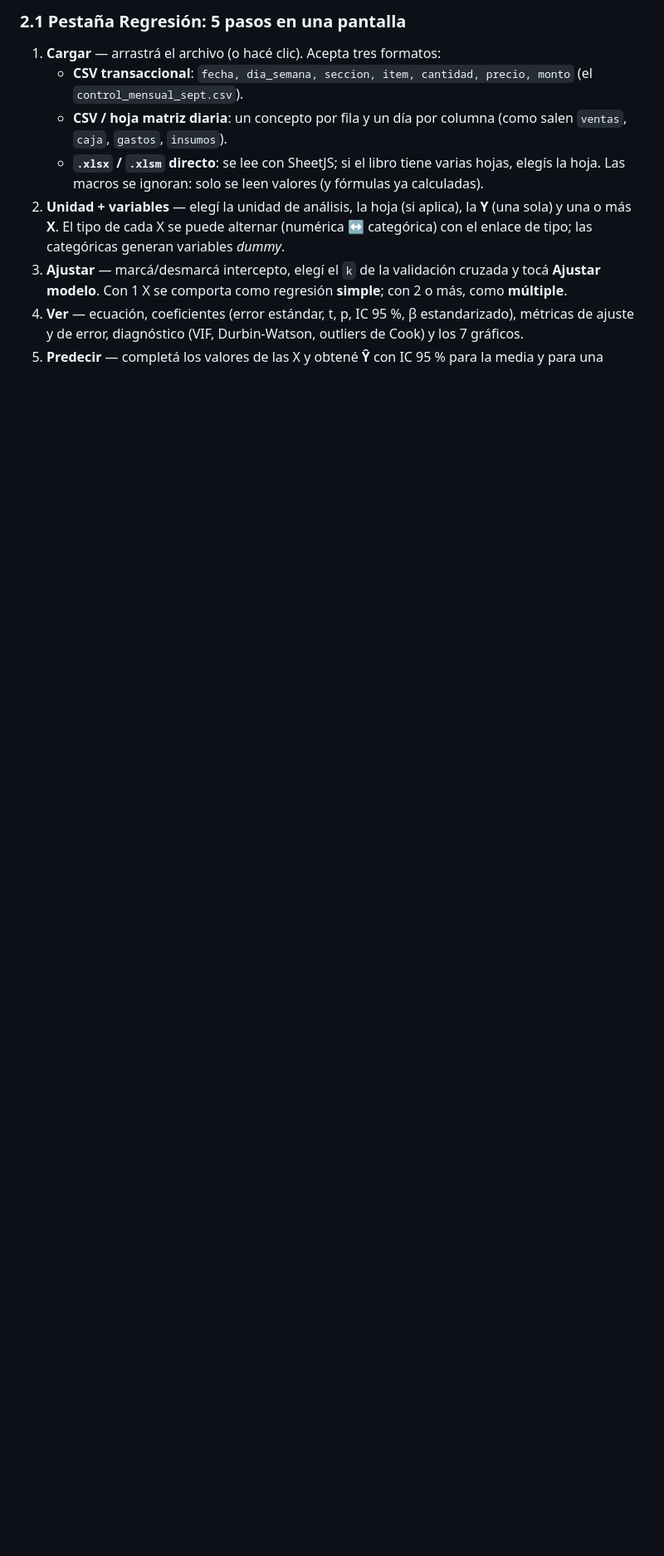
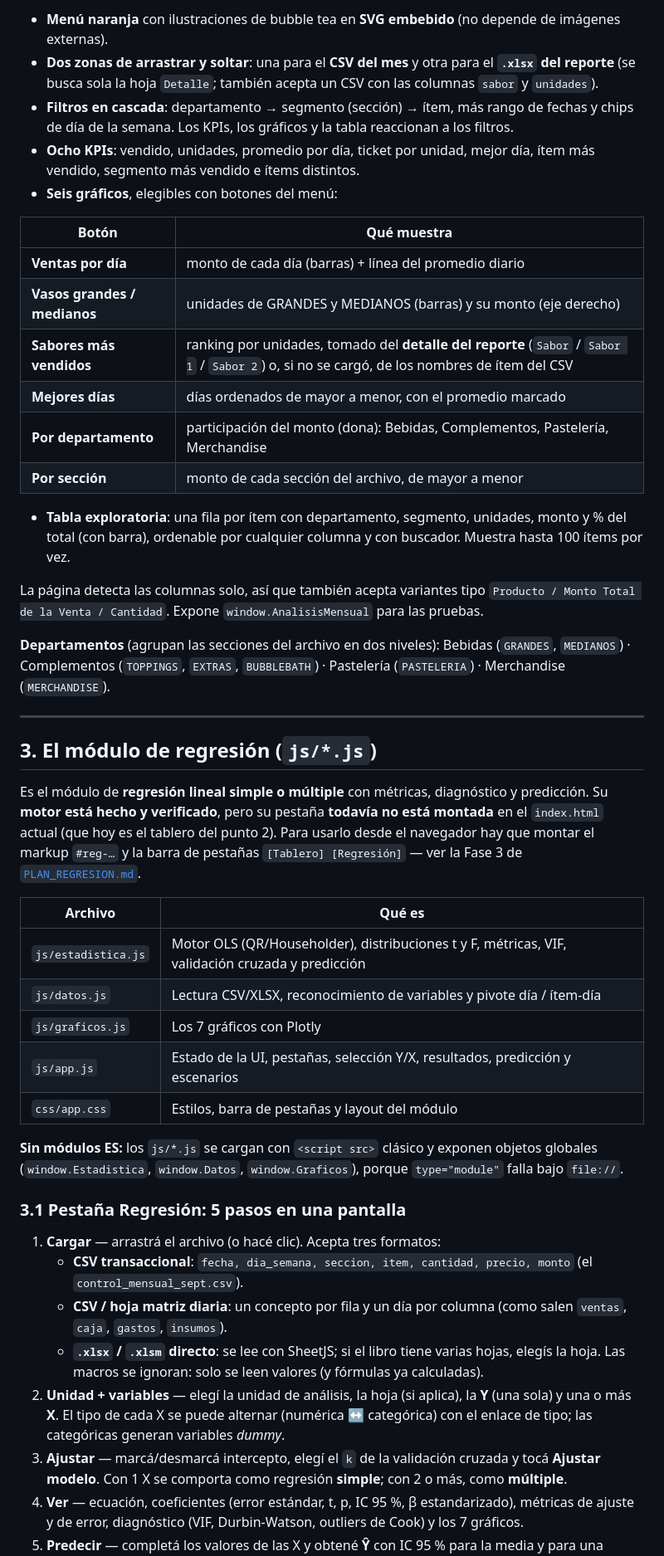
Before and after one commit to ayaladriana-coder/Proyectofinal, a Markdown page: README.md, the part around one of its changes. Shown at 83% size. Rendered like a GitHub page; blank space fills up the shorter version.

```diff
--- a/README.md
+++ b/README.md
@@ -57,5 +54,54 @@ lógica original; la de **Regresión** es la app nueva.
 
-### 2.1 Pestaña Regresión: 5 pasos en una pantalla
+- **Menú naranja** con ilustraciones de bubble tea en **SVG embebido** (no depende de imágenes externas).
+- **Dos zonas de arrastrar y soltar**: una para el **CSV del mes** y otra para el **`.xlsx` del reporte**
+  (se busca sola la hoja `Detalle`; también acepta un CSV con las columnas `sabor` y `unidades`).
+- **Filtros en cascada**: departamento → segmento (sección) → ítem, más rango de fechas y chips de día
+  de la semana. Los KPIs, los gráficos y la tabla reaccionan a los filtros.
+- **Ocho KPIs**: vendido, unidades, promedio por día, ticket por unidad, mejor día, ítem más vendido,
+  segmento más vendido e ítems distintos.
+- **Seis gráficos**, elegibles con botones del menú:
+
+| Botón | Qué muestra |
+|---|---|
+| **Ventas por día** | monto de cada día (barras) + línea del promedio diario |
+| **Vasos grandes / medianos** | unidades de GRANDES y MEDIANOS (barras) y su monto (eje derecho) |
+| **Sabores más vendidos** | ranking por unidades, tomado del **detalle del reporte** (`Sabor` / `Sabor 1` / `Sabor 2`) o, si no se cargó, de los nombres de ítem del CSV |
+| **Mejores días** | días ordenados de mayor a menor, con el promedio marcado |
+| **Por departamento** | participación del monto (dona): Bebidas, Complementos, Pastelería, Merchandise |
+| **Por sección** | monto de cada sección del archivo, de mayor a menor |
+
+- **Tabla exploratoria**: una fila por ítem con departamento, segmento, unidades, monto y % del total
+  (con barra), ordenable por cualquier columna y con buscador. Muestra hasta 100 ítems por vez.
+
+La página detecta las columnas solo, así que también acepta variantes tipo
+`Producto / Monto Total de la Venta / Cantidad`. Expone `window.AnalisisMensual` para las pruebas.
+
+**Departamentos** (agrupan las secciones del archivo en dos niveles):
+Bebidas (`GRANDES`, `MEDIANOS`) · Complementos (`TOPPINGS`, `EXTRAS`, `BUBBLEBATH`) ·
+Pastelería (`PASTELERIA`) · Merchandise (`MERCHANDISE`).
+
+---
+
+## 3. El módulo de regresión (`js/*.js`)
+
+Es el módulo de **regresión lineal simple o múltiple** con métricas, diagnóstico y predicción.
+Su **motor está hecho y verificado**, pero su pestaña **todavía no está montada** en el `index.html`
+actual (que hoy es el tablero del punto 2). Para usarlo desde el navegador hay que montar el
+markup `#reg-…` y la barra de pestañas `[Tablero] [Regresión]` — ver la Fase 3 de
+[`PLAN_REGRESION.md`](PLAN_REGRESION.md).
+
+| Archivo | Qué es |
+|---|---|
+| `js/estadistica.js` | Motor OLS (QR/Householder), distribuciones t y F, métricas, VIF, validación cruzada y predicción |
+| `js/datos.js` | Lectura CSV/XLSX, reconocimiento de variables y pivote día / ítem-día |
+| `js/graficos.js` | Los 7 gráficos con Plotly |
+| `js/app.js` | Estado de la UI, pestañas, selección Y/X, resultados, predicción y escenarios |
+| `css/app.css` | Estilos, barra de pestañas y layout del módulo |
+
+**Sin módulos ES:** los `js/*.js` se cargan con `<script src>` clásico y exponen objetos globales
+(`window.Estadistica`, `window.Datos`, `window.Graficos`), porque `type="module"` falla bajo `file://`.
+
+### 3.1 Pestaña Regresión: 5 pasos en una pantalla
 
 1. **Cargar** — arrastrá el archivo (o hacé clic). Acepta tres formatos:
    - **CSV transaccional**: `fecha, dia_semana, seccion, item, cantidad, precio, monto` (el `control_mensual_sept.csv`).
```
Also changed, not shown: other parts of README.md (+61 -78 lines).
